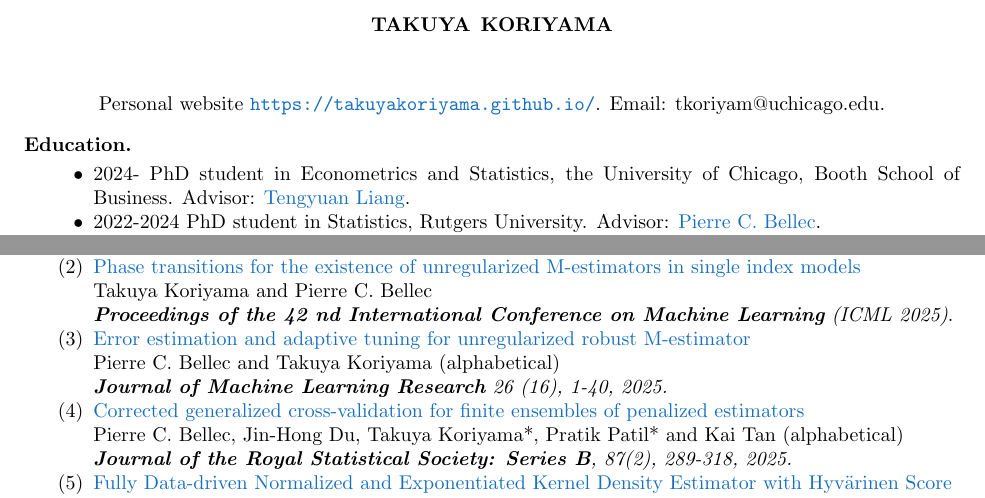
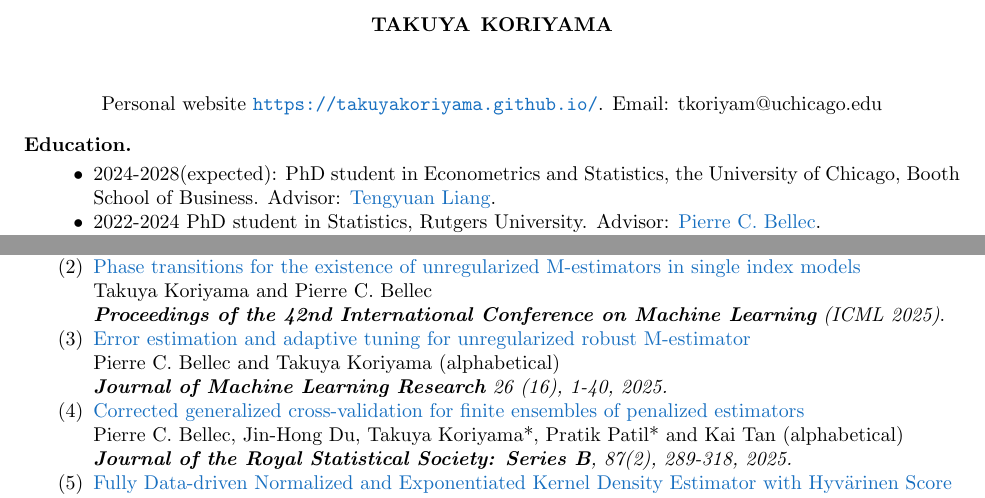
Before and after one commit to TakuyaKoriyama/takuyakoriyama.github.io, a LaTeX CV (cv.tex): two parts of page 1 of 2, joined at a grey line, cut so that both start at the same text. Compiled offline with pdfLaTeX.

Commit message:
Update cv.tex

```diff
--- a/cv.tex
+++ b/cv.tex
@@ -39,13 +39,13 @@
 \maketitle
 \begin{center}
   Personal website \url{https://takuyakoriyama.github.io/}.
-Email: tkoriyam@uchicago.edu.
+Email: tkoriyam@uchicago.edu
 \end{center}
 \subsection*{Education}
 \begin{itemize}
-  \item 2024- PhD student in Econometrics and Statistics, the University of Chicago, Booth School of Business. Advisor: \href{https://tyliang.github.io}{Tengyuan Liang}.
+  \item 2024-2028(expected): PhD student in Econometrics and Statistics, the University of Chicago, Booth School of Business. Advisor: \href{https://tyliang.github.io}{Tengyuan Liang}.
   \item 2022-2024 PhD student in Statistics, Rutgers University. Advisor: \href{https://statweb.rutgers.edu/PCB71/}{Pierre C. Bellec}.
-  \item 2018-2022 BE in Mathematical Engineering, the University of Tokyo.
+  \item 2018-2022: BE in Mathematical Engineering, the University of Tokyo.
   % Advisors: Takeru Matsuda and Fumiyasu Komaki
 \end{itemize}
 
@@ -92,7 +92,7 @@ Pierre C. Bellec and Takuya Koriyama (alphabetical)\\
 
   \item \href{https://arxiv.org/abs/2501.03163}{Phase transitions for the existence of unregularized M-estimators in single index models} \\
   Takuya Koriyama and Pierre C. Bellec\\
-  \textit{\textbf{Proceedings of the 42 nd International Conference on Machine
+  \textit{\textbf{Proceedings of the 42nd International Conference on Machine
 Learning} (ICML 2025)}.
 
   \item \href{https://jmlr.org/papers/v26/24-0060.html}{Error estimation and adaptive tuning for unregularized robust M-estimator}\\
```
Also changed, not shown: cv.tex (1 more changed lines).
